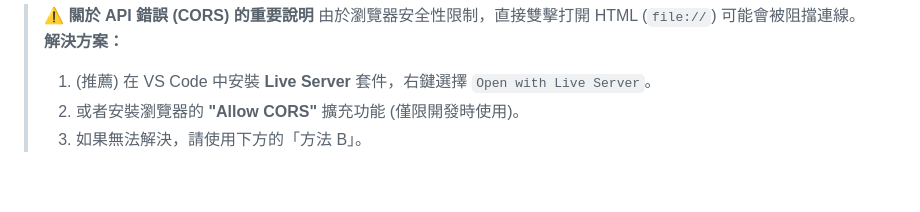
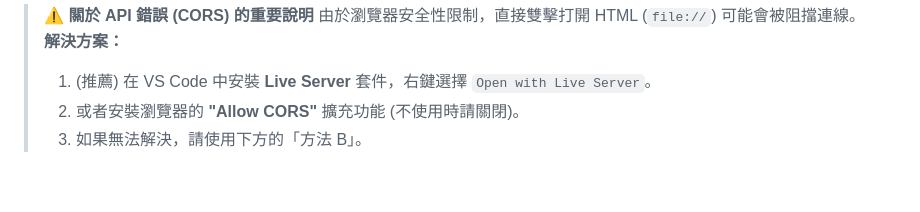
Before and after one commit to azrael-yip/splatoon3-counter, a Markdown page: README.md, the part around one of its changes. Drawn GitHub-style.

```diff
--- a/README.md
+++ b/README.md
@@ -49,7 +49,7 @@
 > 由於瀏覽器安全性限制，直接雙擊打開 HTML (`file://`) 可能會被阻擋連線。
 > **解決方案：**
 > 1. (推薦) 在 VS Code 中安裝 **Live Server** 套件，右鍵選擇 `Open with Live Server`。
-> 2. 或者安裝瀏覽器的 **"Allow CORS"** 擴充功能 (僅限開發時使用)。
+> 2. 或者安裝瀏覽器的 **"Allow CORS"** 擴充功能 (不使用時請關閉)。
 > 3. 如果無法解決，請使用下方的「方法 B」。
 
 <br>
```
Also changed, not shown: other parts of README.md (+1 -0 lines).
